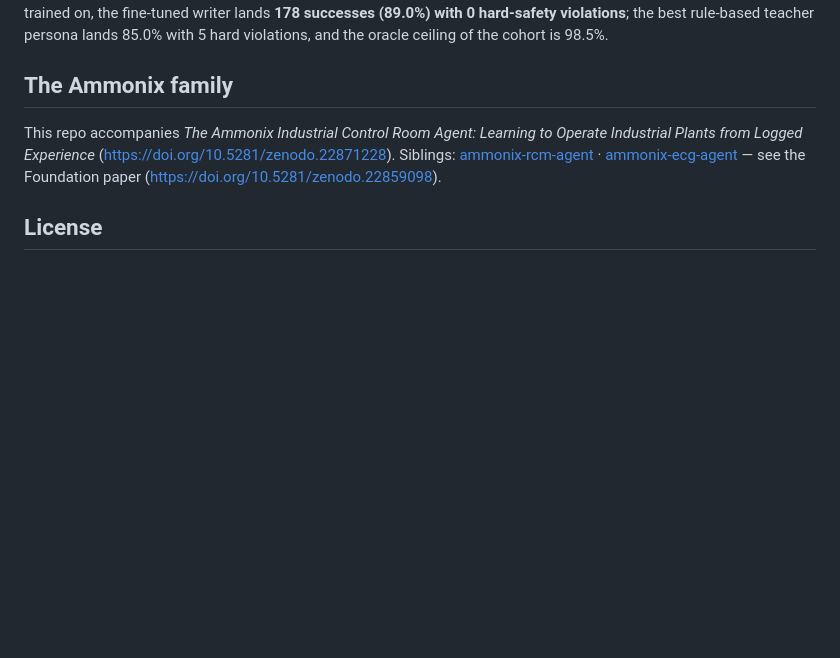
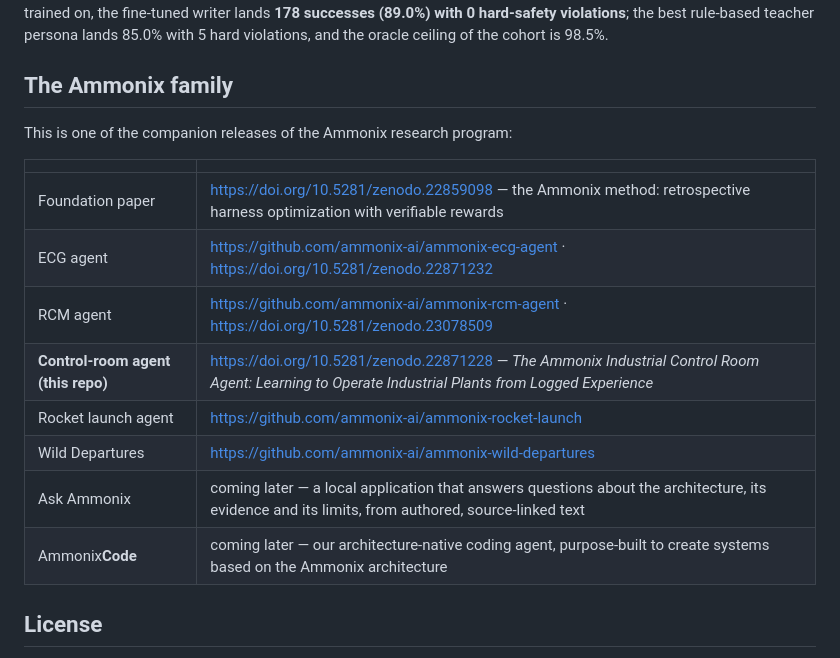
Before and after one commit to ammonix-ai/ammonix-industrial-control-room-agent, a Markdown page: README.md, the part around the change. GitHub-like rendering; blank space fills up the shorter version.

Commit message:
README: one Ammonix family block listing all five agents
The companion lists were written when only ECG, RCM and the control-room
agent existed. Rocket Launch and Wild Departures were missing from every
repo, and nothing pointed at them. All five now carry the same block, with
Ask Ammonix and AmmonixCode marked as coming later. The RCM paper is cited
at its current version, v1.2.

```diff
--- a/README.md
+++ b/README.md
@@ -30,11 +30,19 @@ lands **178 successes (89.0%) with 0 hard-safety violations**; the best rule-bas
 persona lands 85.0% with 5 hard violations, and the oracle ceiling of the cohort is 98.5%.
 
 ## The Ammonix family
-This repo accompanies *The Ammonix Industrial Control Room Agent: Learning to Operate
-Industrial Plants from Logged Experience* (https://doi.org/10.5281/zenodo.22871228). Siblings:
-[ammonix-rcm-agent](https://github.com/ammonix-ai/ammonix-rcm-agent) ·
-[ammonix-ecg-agent](https://github.com/ammonix-ai/ammonix-ecg-agent)
-— see the Foundation paper (https://doi.org/10.5281/zenodo.22859098).
+
+This is one of the companion releases of the Ammonix research program:
+
+| | |
+|---|---|
+| Foundation paper | https://doi.org/10.5281/zenodo.22859098 — the Ammonix method: retrospective harness optimization with verifiable rewards |
+| ECG agent | https://github.com/ammonix-ai/ammonix-ecg-agent · https://doi.org/10.5281/zenodo.22871232 |
+| RCM agent | https://github.com/ammonix-ai/ammonix-rcm-agent · https://doi.org/10.5281/zenodo.23078509 |
+| **Control-room agent (this repo)** | https://doi.org/10.5281/zenodo.22871228 — *The Ammonix Industrial Control Room Agent: Learning to Operate Industrial Plants from Logged Experience* |
+| Rocket launch agent | https://github.com/ammonix-ai/ammonix-rocket-launch |
+| Wild Departures | https://github.com/ammonix-ai/ammonix-wild-departures |
+| Ask Ammonix | coming later — a local application that answers questions about the architecture, its evidence and its limits, from authored, source-linked text |
+| Ammonix**Code** | coming later — our architecture-native coding agent, purpose-built to create systems based on the Ammonix architecture |
 
 ## License
 Released under the Ammonix Research License (`LICENSE.md`): research, educational, and
```
